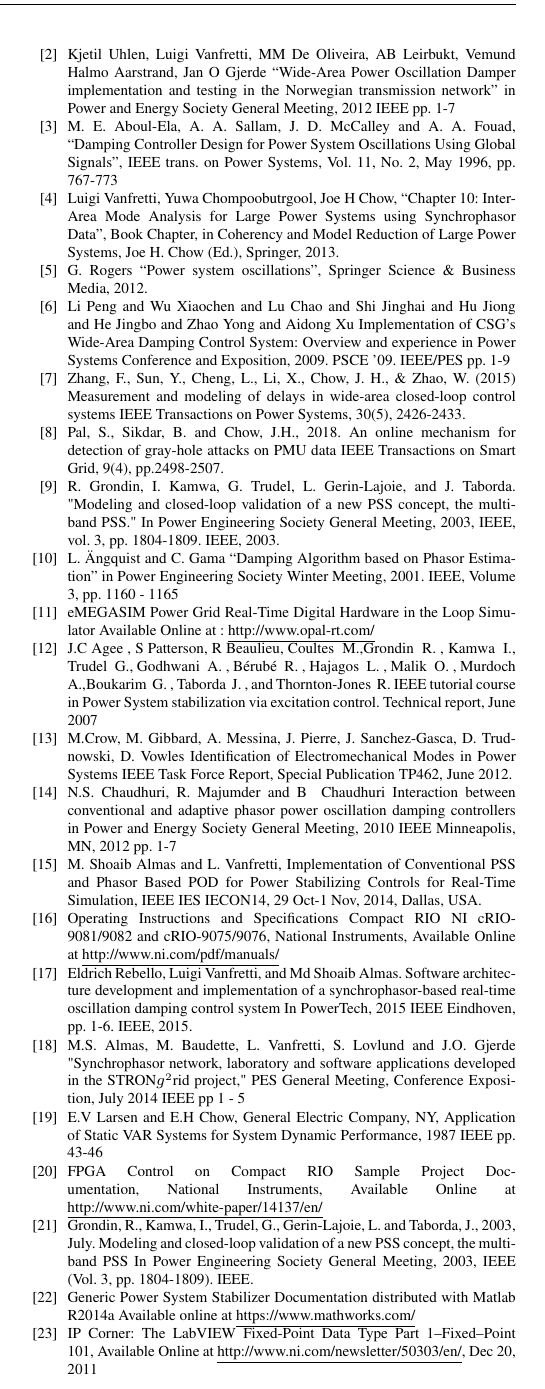
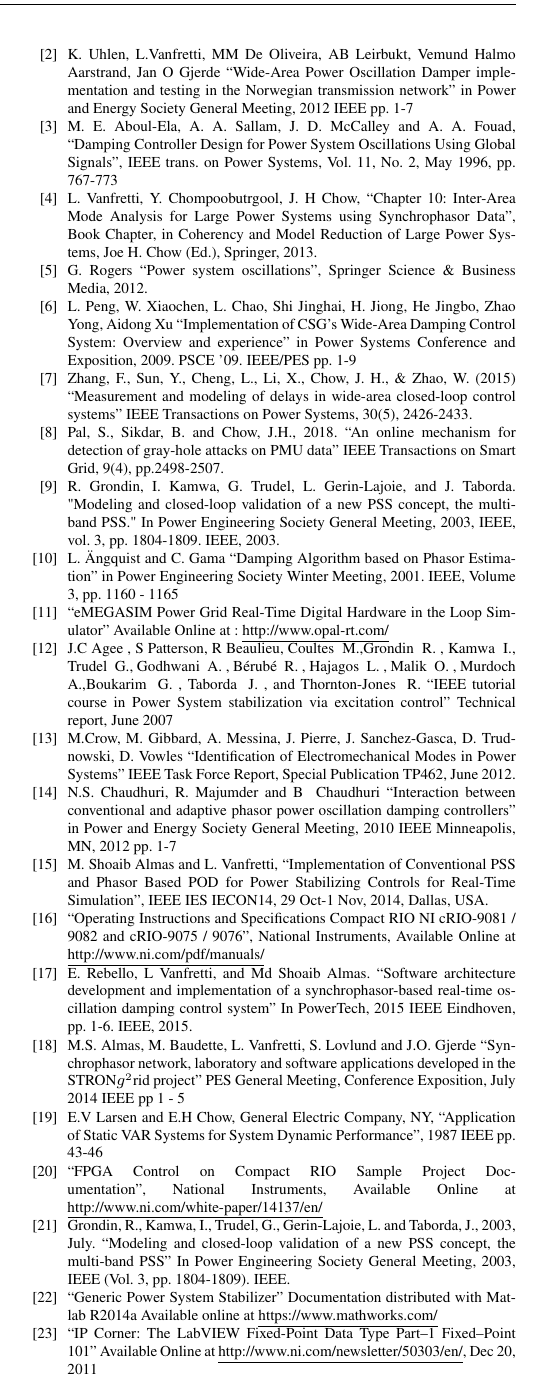
Before and after one commit to eldrichrebello/JounrnalPaper1, a LaTeX paper (V2/IEEE_Access/Journal_Paper_IEEE_Access.tex): part of one column of page 9 of 10, cut so that both start at the same text. Compiled offline with pdfLaTeX; a missing font is replaced by an installed copy or a similar font; a LaTeX package or settings file that is missing is left out.

Commit message:
Minor formatting changes.
Signed-off-by: eldrichrebello <eldrich.rebello@alumni.aalto.fi>

```diff
--- a/V2/IEEE_Access/Journal_Paper_IEEE_Access.tex
+++ b/V2/IEEE_Access/Journal_Paper_IEEE_Access.tex
@@ -262,51 +265,51 @@ This work has provided experimental results showing the feasibility and benefits
 \bibitem{KundurTwoArea}
 M.~Klein, J. G.~Rogers and P.~Kundur \emph{``A fundamental study of inter-area oscillations in Power Systems''}  IEEE Transactions on Power Systems, Volume. 6, Issue 3, pp. 914-921, 1991.
 
-\bibitem{WAPODNorway} Kjetil Uhlen, Luigi Vanfretti, MM De Oliveira, AB Leirbukt, Vemund Halmo Aarstrand, Jan O Gjerde \emph{``Wide-Area Power Oscillation Damper implementation and testing in the Norwegian transmission network''} in Power and Energy Society General Meeting, 2012 IEEE pp. 1-7
+\bibitem{WAPODNorway} K. Uhlen, L.Vanfretti, MM De Oliveira, AB Leirbukt, Vemund Halmo Aarstrand, Jan O Gjerde \emph{``Wide-Area Power Oscillation Damper implementation and testing in the Norwegian transmission network''} in Power and Energy Society General Meeting, 2012 IEEE pp. 1-7
 
 \bibitem{localREMcomparison}  M. E.~Aboul-Ela, A. A.~Sallam, J. D.~McCalley and A. A.~Fouad, \emph{``Damping Controller Design for Power System Oscillations Using Global Signals''}, IEEE trans. on Power Systems, Vol. 11, No. 2, May 1996, pp. 767-773
 
-\bibitem{Yuwa}  Luigi Vanfretti, Yuwa Chompoobutrgool, Joe H Chow, \emph{``Chapter 10: Inter-Area Mode Analysis for Large Power Systems using Synchrophasor Data''}, Book Chapter, in Coherency and Model Reduction of Large Power Systems, Joe H. Chow (Ed.), Springer, 2013.
+\bibitem{Yuwa}  L. Vanfretti, Y. Chompoobutrgool, J. H Chow, \emph{``Chapter 10: Inter-Area Mode Analysis for Large Power Systems using Synchrophasor Data''}, Book Chapter, in Coherency and Model Reduction of Large Power Systems, Joe H. Chow (Ed.), Springer, 2013.
 
 \bibitem{Rogers_book} G.~Rogers \emph{``Power system oscillations''}, Springer Science \& Business Media, 2012.
 
-\bibitem{WAPODChina} Li Peng and Wu Xiaochen and Lu Chao and Shi Jinghai and Hu Jiong and He Jingbo and Zhao Yong and Aidong Xu \emph{Implementation of CSG's Wide-Area Damping Control System: Overview and experience} in Power Systems Conference and Exposition, 2009. PSCE '09. IEEE/PES pp. 1-9
+\bibitem{WAPODChina} L. Peng, W. Xiaochen, L. Chao, Shi Jinghai, H. Jiong, He Jingbo, Zhao Yong, Aidong Xu \emph{``Implementation of CSG's Wide-Area Damping Control System: Overview and experience''} in Power Systems Conference and Exposition, 2009. PSCE '09. IEEE/PES pp. 1-9
 
-\bibitem{China_paper} Zhang, F., Sun, Y., Cheng, L., Li, X., Chow, J. H., \& Zhao, W. (2015) \emph{Measurement and modeling of delays in wide-area closed-loop control systems} IEEE Transactions on Power Systems, 30(5), 2426-2433.
+\bibitem{China_paper} Zhang, F., Sun, Y., Cheng, L., Li, X., Chow, J. H., \& Zhao, W. (2015) \emph{``Measurement and modeling of delays in wide-area closed-loop control systems''} IEEE Transactions on Power Systems, 30(5), 2426-2433.
 
-\bibitem{Biplab} Pal, S., Sikdar, B. and Chow, J.H., 2018. \emph{An online mechanism for detection of gray-hole attacks on PMU data} IEEE Transactions on Smart Grid, 9(4), pp.2498-2507.
+\bibitem{Biplab} Pal, S., Sikdar, B. and Chow, J.H., 2018. \emph{``An online mechanism for detection of gray-hole attacks on PMU data''} IEEE Transactions on Smart Grid, 9(4), pp.2498-2507.
 
 \bibitem{Kamwa} R. Grondin, I. Kamwa, G. Trudel, L. Gerin-Lajoie, and J. Taborda. "Modeling and closed-loop validation of a new PSS concept, the multi-band PSS." In Power Engineering Society General Meeting, 2003, IEEE, vol. 3, pp. 1804-1809. IEEE, 2003.
 
 \bibitem{PhasorPOD}
 L.~\"{A}ngquist and C.~Gama  \emph{``Damping Algorithm based on Phasor Estimation''} in Power Engineering Society Winter Meeting, 2001. IEEE, Volume 3, pp. 1160 - 1165
 
-\bibitem{eMEGASIM} \emph{eMEGASIM Power Grid Real-Time Digital Hardware in the Loop Simulator} Available Online at : \underline{http://www.opal-rt.com/}
+\bibitem{eMEGASIM} \emph{``eMEGASIM Power Grid Real-Time Digital Hardware in the Loop Simulator''} Available Online at : \underline{http://www.opal-rt.com/}
 
 \bibitem{WAMTCSC} J.C~Agee , S~Patterson, R~Beaulieu, Coultes \ M.,Grondin \ R. , Kamwa \ I.,
-Trudel \ G., Godhwani \ A. , Bérubé \ R. , Hajagos \ L. , Malik \ O. , Murdoch \ A.,Boukarim \ G. , Taborda \ J. , and Thornton-Jones \ R. \emph{IEEE tutorial course in Power System stabilization via excitation control.} Technical report, June 2007
+Trudel \ G., Godhwani \ A. , Bérubé \ R. , Hajagos \ L. , Malik \ O. , Murdoch \ A.,Boukarim \ G. , Taborda \ J. , and Thornton-Jones \ R. \emph{``IEEE tutorial course in Power System stabilization via excitation control''} Technical report, June 2007
 
 
-\bibitem{TaskForce} M.Crow, M. Gibbard, A. Messina, J. Pierre, J. Sanchez-Gasca, D. Trudnowski, D. Vowles \emph{Identification of Electromechanical Modes in Power Systems} IEEE Task Force Report, Special Publication TP462, June 2012.
+\bibitem{TaskForce} M.Crow, M. Gibbard, A. Messina, J. Pierre, J. Sanchez-Gasca, D. Trudnowski, D. Vowles \emph{``Identification of Electromechanical Modes in Power Systems''} IEEE Task Force Report, Special Publication TP462, June 2012.
 
-\bibitem{Chaudhuri} N.S.~Chaudhuri, R.~Majumder and B~ Chaudhuri \emph{Interaction between conventional and adaptive phasor power oscillation damping controllers} in Power and Energy Society General Meeting, 2010 IEEE Minneapolis, MN, 2012 pp. 1-7
+\bibitem{Chaudhuri} N.S.~Chaudhuri, R.~Majumder and B~ Chaudhuri \emph{``Interaction between conventional and adaptive phasor power oscillation damping controllers''} in Power and Energy Society General Meeting, 2010 IEEE Minneapolis, MN, 2012 pp. 1-7
 
-\bibitem{PhasorPODImplement} M.~Shoaib Almas and L.~Vanfretti, \emph{Implementation of Conventional PSS and Phasor Based POD for Power Stabilizing Controls for Real-Time Simulation}, IEEE IES IECON14, 29 Oct-1 Nov, 2014, Dallas, USA.
+\bibitem{PhasorPODImplement} M.~Shoaib Almas and L.~Vanfretti, \emph{``Implementation of Conventional PSS and Phasor Based POD for Power Stabilizing Controls for Real-Time Simulation''}, IEEE IES IECON14, 29 Oct-1 Nov, 2014, Dallas, USA.
 
-\bibitem{cRIO9081} \emph{Operating Instructions and Specifications Compact RIO NI cRIO-9081/9082 and cRIO-9075/9076}, National Instruments, Available Online at \underline{http://www.ni.com/pdf/manuals/}
+\bibitem{cRIO9081} \emph{``Operating Instructions and Specifications Compact RIO NI cRIO-9081 / 9082 and cRIO-9075 / 9076''}, National Instruments, Available Online at \underline{http://www.ni.com/pdf/manuals/}
 
-\bibitem{Rebello_WAPOD_Software}Eldrich Rebello, Luigi Vanfretti, and Md Shoaib Almas. \emph{Software architecture development and implementation of a synchrophasor-based real-time oscillation damping control system} In PowerTech, 2015 IEEE Eindhoven, pp. 1-6. IEEE, 2015.
+\bibitem{Rebello_WAPOD_Software}E. Rebello, L Vanfretti, and Md Shoaib Almas. \emph{``Software architecture development and implementation of a synchrophasor-based real-time oscillation damping control system''} In PowerTech, 2015 IEEE Eindhoven, pp. 1-6. IEEE, 2015.
 
-\bibitem{SmarTSLab} M.S. Almas, M. Baudette, L. Vanfretti, S. Lovlund and J.O. Gjerde "\emph{Synchrophasor network, laboratory and software applications developed in the STRON$g^{2}$rid project}," PES General Meeting, Conference Exposition, July 2014 IEEE pp 1 - 5
+\bibitem{SmarTSLab} M.S. Almas, M. Baudette, L. Vanfretti, S. Lovlund and J.O. Gjerde \emph{``Synchrophasor network, laboratory and software applications developed in the STRON$g^{2}$rid project''} PES General Meeting, Conference Exposition, July 2014 IEEE pp 1 - 5
 
-\bibitem{sVARdamp} E.V~Larsen and E.H~Chow, General Electric Company, NY, \emph{Application of Static VAR Systems for System Dynamic Performance}, 1987 IEEE pp. 43-46
+\bibitem{sVARdamp} E.V~Larsen and E.H~Chow, General Electric Company, NY, \emph{``Application of Static VAR Systems for System Dynamic Performance''}, 1987 IEEE pp. 43-46
 
-\bibitem{LabviewTemplate} \emph{FPGA Control on Compact RIO Sample Project Documentation}, National Instruments, Available Online at \underline{http://www.ni.com/white-paper/14137/en/}
+\bibitem{LabviewTemplate} \emph{``FPGA Control on Compact RIO Sample Project Documentation''}, National Instruments, Available Online at \underline{http://www.ni.com/white-paper/14137/en/}
 
 
-\bibitem{MATLABexample} Grondin, R., Kamwa, I., Trudel, G., Gerin-Lajoie, L. and Taborda, J., 2003, July. \emph{Modeling and closed-loop validation of a new PSS concept, the multi-band PSS} In Power Engineering Society General Meeting, 2003, IEEE (Vol. 3, pp. 1804-1809). IEEE.
+\bibitem{MATLABexample} Grondin, R., Kamwa, I., Trudel, G., Gerin-Lajoie, L. and Taborda, J., 2003, July. \emph{``Modeling and closed-loop validation of a new PSS concept, the multi-band PSS''} In Power Engineering Society General Meeting, 2003, IEEE (Vol. 3, pp. 1804-1809). IEEE.
 
-\bibitem{PSSDocumentation} \emph{Generic Power System Stabilizer} Documentation distributed with \textsc{Matlab} R2014a Available online at \underline{https://www.mathworks.com/}
+\bibitem{PSSDocumentation} \emph{``Generic Power System Stabilizer''} Documentation distributed with \textsc{Matlab} R2014a Available online at \underline{https://www.mathworks.com/}
 
-\bibitem{LabViewManuals} \emph{IP Corner: The LabVIEW Fixed-Point Data Type Part 1\textendash Fixed\textendash Point 101, Available Online at} \underline{http://www.ni.com/newsletter/50303/en/}, Dec 20, 2011
+\bibitem{LabViewManuals} \emph{``IP Corner: The LabVIEW Fixed-Point Data Type Part\textendash1 Fixed\textendash Point 101''} Available Online at \underline{http://www.ni.com/newsletter/50303/en/}, Dec 20, 2011
 
```
Also changed, not shown: V2/IEEE_Access/Journal_Paper_IEEE_Access.pdf, V2/IEEE_Access/Journal_Paper_IEEE_Access.tex (11 more changed lines).
